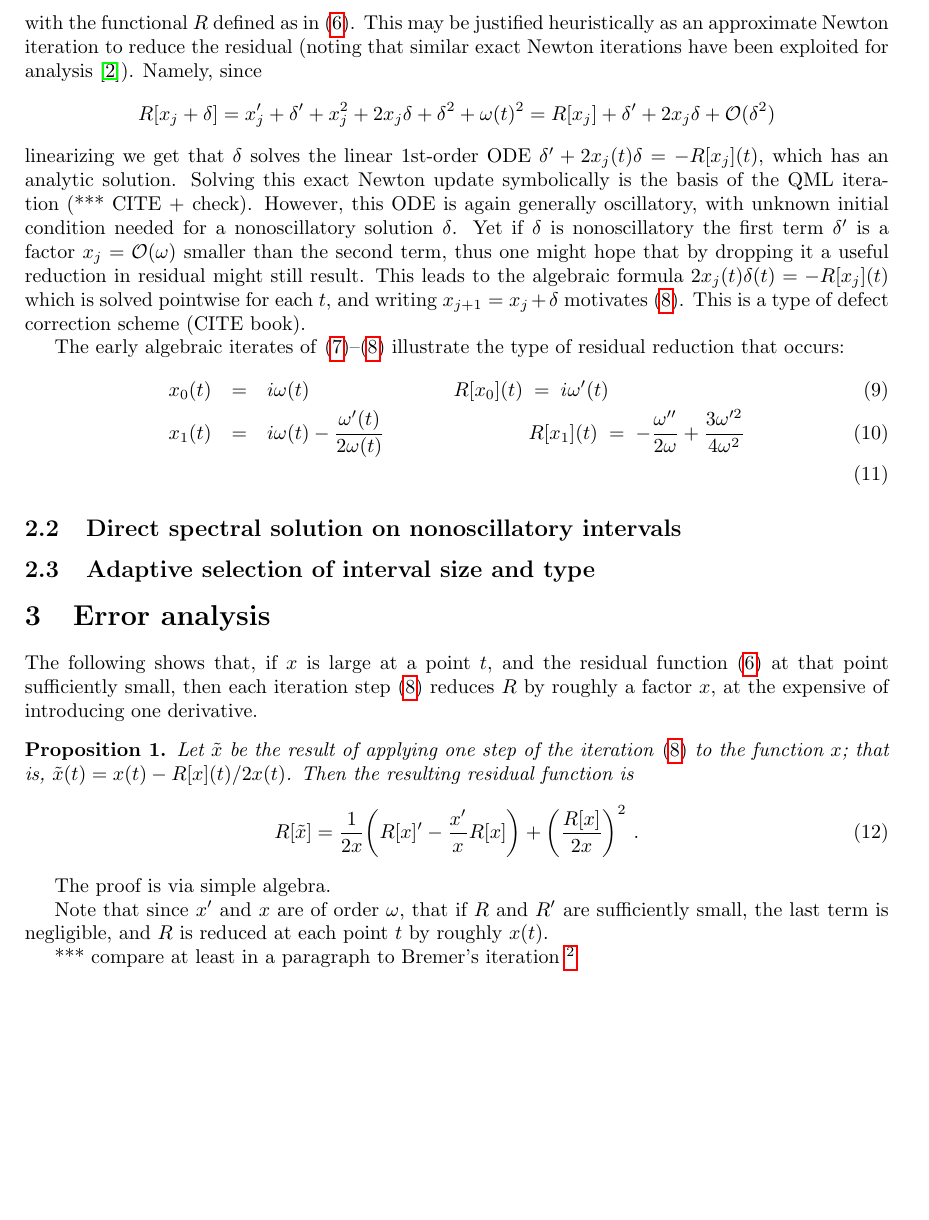
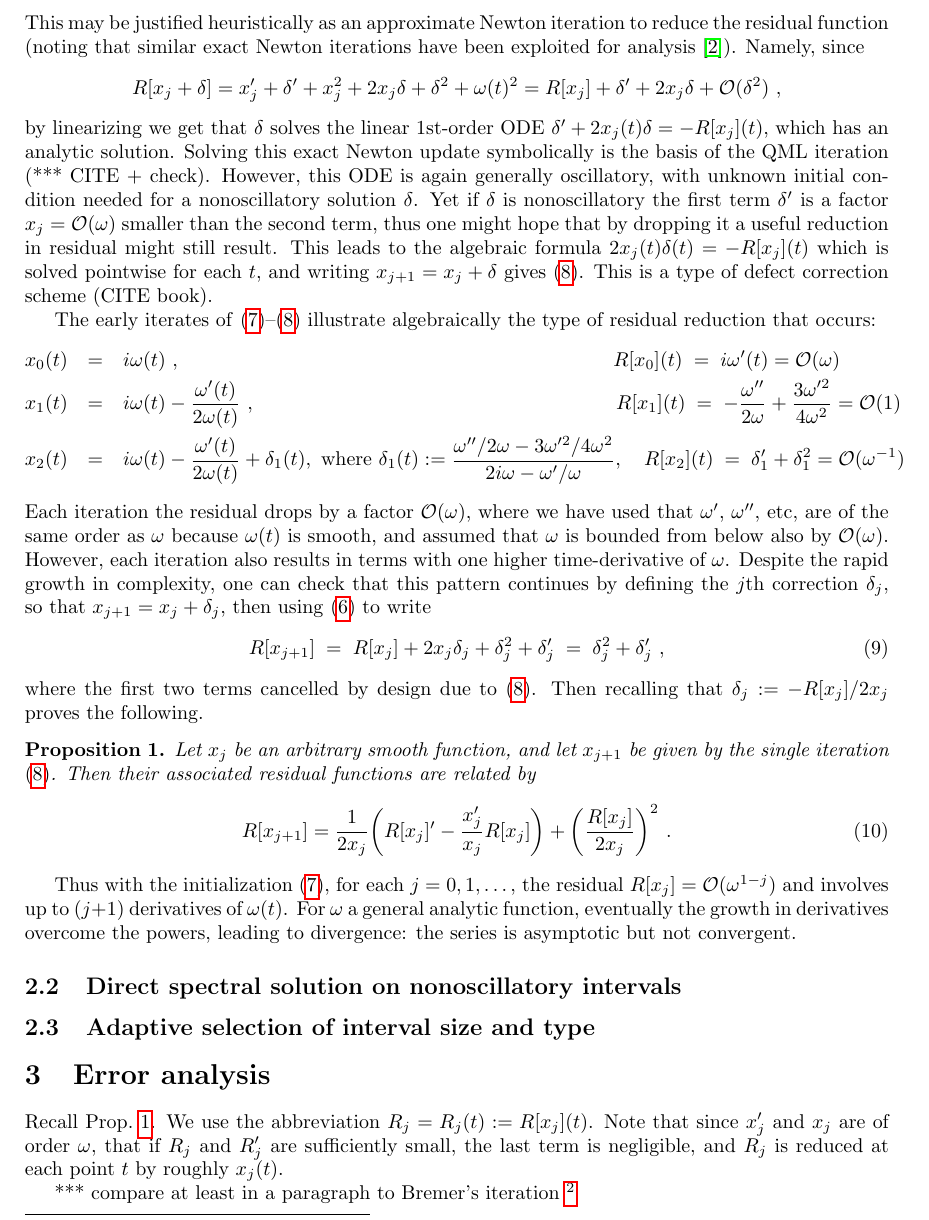
Before and after one commit to fruzsinaagocs/riccati, a LaTeX paper (riccerr.tex): part of page 3 of 3 before the commit and part of page 3 of 4 after it, cut so that both start at the same text, the shorter picture padded with empty space. Compiled offline with pdfLaTeX.

Commit message:
simplified proof of R iter

```diff
--- a/riccerr.tex
+++ b/riccerr.tex
@@ -242,16 +242,16 @@ x_{j+1}(t) &=& x_j(t) - \frac{R[x_j](t)}{2 x_j(t)}
 \label{iter}
 \eea
-with the functional $R$ defined as in \eqref{R}.
+%with the functional $R$ defined as in \eqref{R}.
 This may be justified heuristically as an approximate Newton
-iteration to reduce the residual %function $R[x]$
+iteration to reduce the residual function
 (noting that similar exact Newton iterations have been
 exploited for analysis \cite{Heit15}).
 Namely, since
 $$
 R[x_j + \delta] = x_j' + \delta' + x_j^2 + 2 x_j \delta + \delta^2 + \om(t)^2\\
-= R[x_j] + \delta' + 2x_j\delta + \bigO(\delta^2)
+= R[x_j] + \delta' + 2x_j\delta + \bigO(\delta^2)~,
 $$
-linearizing we get that $\delta$ solves the linear 1st-order ODE
+by linearizing we get that $\delta$ solves the linear 1st-order ODE
 $\delta' + 2x_j(t) \delta  = -R[x_j](t)$,
 which has an analytic solution.
 Solving this exact Newton update symbolically is the basis of the QML iteration
@@ -264,20 +264,67 @@ one might hope that by dropping it a useful reduction in residual might
 still result.
 This leads to the algebraic formula $2x_j(t) \delta(t) = -R[x_j](t)$
 which is solved pointwise for each $t$, and
-writing $x_{j+1} = x_j + \delta$ motivates \eqref{iter}.
+writing $x_{j+1} = x_j + \delta$ gives \eqref{iter}.
 This is a type of defect correction scheme (CITE book).
 
-The early algebraic iterates of \eqref{init}--\eqref{iter} illustrate
+The early iterates of \eqref{init}--\eqref{iter} illustrate
+algebraically
 the type of residual reduction that occurs:
 \bea
-x_0(t) &=&  i\om(t) \hspace{1in} R[x_0](t) \; = \; i\om'(t)
+x_0(t) &=&  i\om(t)~, \hspace{3.0in} R[x_0](t) \; = \; i\om'(t) = \bigO(\om)
+ \nonumber
 \\
-x_1(t) &=& i\om(t) - \frac{\om'(t)}{2\om(t)}
-\hspace{1in} R[x_1](t) \; = \; -\frac{\om''}{2\om} + \frac{3\om'^2}{4\om^2}
+x_1(t) &=& i\om(t) - \frac{\om'(t)}{2\om(t)}~,
+\hspace{2.5in} R[x_1](t) \; = \; -\frac{\om''}{2\om} + \frac{3\om'^2}{4\om^2}
+= \bigO(1)
+ \nonumber
 \\
+x_2(t) &=& i\om(t) - \frac{\om'(t)}{2\om(t)} + \delta_1(t),
+\mbox{ where }
+\delta_1(t):=\frac{\om''/2\om - 3\om'^2/4\om^2}{2i\om - \om'/\om}
+,
+\quad R[x_2](t) \; = \; \delta_1' + \delta_1^2 = \bigO(\om^{-1})
+\nonumber
 \eea
-
-
+Each iteration the residual drops by a factor $\bigO(\om)$,
+where we have used that $\om'$, $\om''$, etc, are
+of the same order as $\om$ because $\om(t)$ is smooth,
+and assumed that $\om$ is bounded from below also by $\bigO(\om)$.
+However, each iteration also results in terms with
+one higher time-derivative of $\om$.
+Despite the rapid growth in complexity, one can check that this
+pattern continues
+by defining the $j$th correction $\delta_j$,
+so that $x_{j+1} = x_j + \delta_j$, then using \eqref{R} to write
+\be
+R[x_{j+1}] \;=\;
+R[x_j] + 2x_j \delta_j + \delta_j^2 + \delta_j'
+\;=\;
+\delta_j^2 + \delta_j'
+~,
+\label{Rdelta}
+\ee
+where the first two terms cancelled by design due to \eqref{iter}.
+Then recalling that $\delta_j := -R[x_j]/2x_j$ proves the following.
+\begin{pro}\label{p:Riter}
+  Let $x_j$ be an arbitrary smooth function,
+  and let $x_{j+1}$ be given by the single iteration \eqref{iter}.
+  Then their associated residual functions are related by
+  \be
+  R[x_{j+1}] = \frac{1}{2x_j}\biggl(
+  R[x_j]' - \frac{x_j'}{x_j} R[x_j]
+    \biggr) + \biggl(\frac{R[x_j]}{2x_j}\biggr)^2~.
+  \label{Riter}
+  \ee
+\end{pro}
+Thus with the initialization \eqref{init},
+for each $j=0,1,\dots$,
+the residual $R[x_j] = \bigO(\om^{1-j})$ and involves up to $(j+1)$ derivatives
+of $\om(t)$.
+For $\om$ a general analytic function, eventually the
+growth in derivatives overcome the powers,
+leading to divergence: the series is asymptotic
+but not convergent.
 
 \subsection{Direct spectral solution on nonoscillatory intervals}
 
@@ -286,28 +333,12 @@ x_1(t) &=& i\om(t) - \frac{\om'(t)}{2\om(t)}
 
 \section{Error analysis}
 
-The following shows that, if $x$ is large at a point $t$,
-and the residual function \eqref{R} at that point sufficiently small,
-then each iteration step \eqref{iter} reduces $R$ by roughly a factor
-$x$, at the expensive of introducing one derivative.
-\begin{pro}
-  Let $\tilde x$ be the result of applying one step of
-  the iteration \eqref{iter} to the function $x$;
-  that is, $\tilde x(t) = x(t) - R[x](t)/2x(t)$.
-  Then the resulting residual function is
-  \be
-  R[\tilde x] = \frac{1}{2x}\biggl(
-  R[x]' - \frac{x'}{x} R[x]
-    \biggr) + \biggl(\frac{R[x]}{2x}\biggr)^2~.
-  \label{Riter}
-  \ee
-\end{pro}
-The proof is via simple algebra.
-
-Note that since $x'$ and $x$ are of order $\om$,
-that if $R$ and $R'$ are sufficiently small,
-the last term is negligible, and $R$ is reduced at each point $t$
-by roughly $x(t)$.
+Recall Prop.~\ref{p:Riter}.
+We use the abbreviation $R_j = R_j(t) := R[x_j](t)$.
+Note that since $x_j'$ and $x_j$ are of order $\om$,
+that if $R_j$ and $R_j'$ are sufficiently small,
+the last term is negligible, and $R_j$ is reduced at each point $t$
+by roughly $x_j(t)$.
 
 *** compare at least in a paragraph to Bremer's iteration
 \footnote{J. Bremer, private communication.}
```
Also changed, not shown: riccerr.tex (2 more changed lines).
